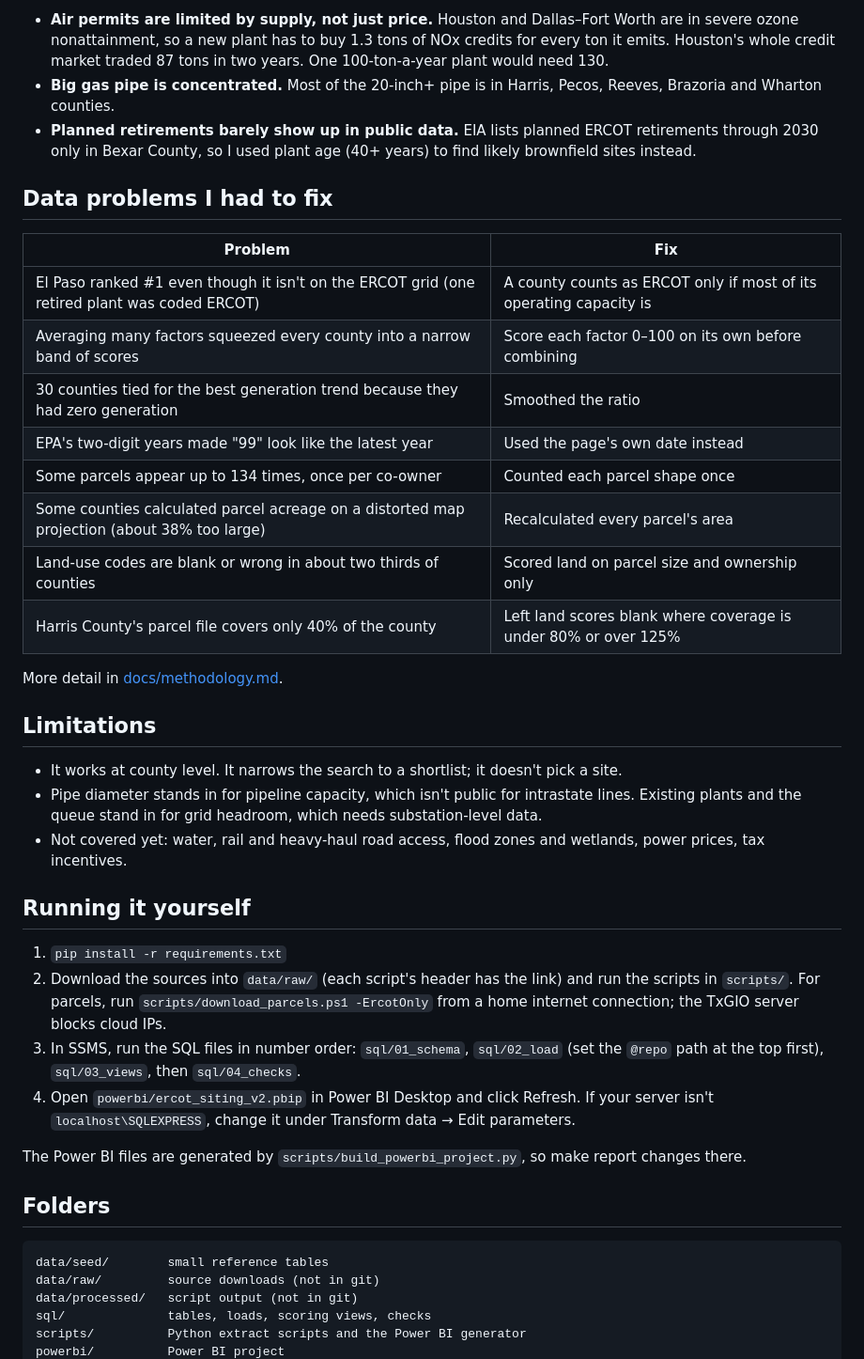
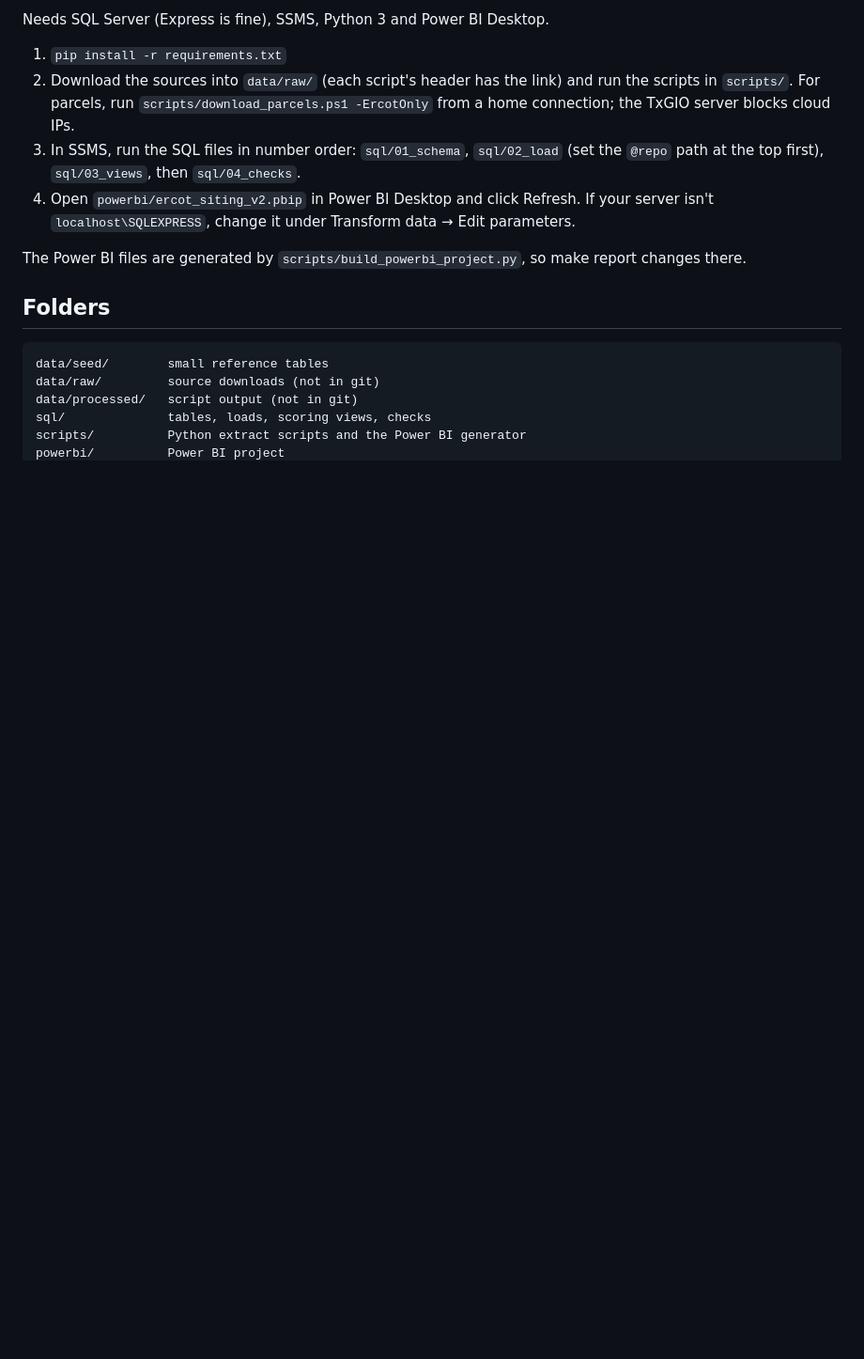
Before and after one commit to ishaanmadhivanan/ercot-siting-screen, a Markdown page: README.md, the part around one of its changes. Shown at 94% size. GitHub-like rendering; blank space fills up the shorter version.

```diff
--- a/README.md
+++ b/README.md
@@ -46,33 +28,8 @@ The County detail page (pick a county in the box at the top left) shows every nu
 
-- **Air permits are limited by supply, not just price.** Houston and Dallas–Fort Worth are in severe ozone nonattainment, so a new plant has to buy 1.3 tons of NOx credits for every ton it emits. Houston's whole credit market traded 87 tons in two years. One 100-ton-a-year plant would need 130.
-- **Big gas pipe is concentrated.** Most of the 20-inch+ pipe is in Harris, Pecos, Reeves, Brazoria and Wharton counties.
-- **Planned retirements barely show up in public data.** EIA lists planned ERCOT retirements through 2030 only in Bexar County, so I used plant age (40+ years) to find likely brownfield sites instead.
-
-## Data problems I had to fix
-
-| Problem | Fix |
-| --- | --- |
-| El Paso ranked #1 even though it isn't on the ERCOT grid (one retired plant was coded ERCOT) | A county counts as ERCOT only if most of its operating capacity is |
-| Averaging many factors squeezed every county into a narrow band of scores | Score each factor 0–100 on its own before combining |
-| 30 counties tied for the best generation trend because they had zero generation | Smoothed the ratio |
-| EPA's two-digit years made "99" look like the latest year | Used the page's own date instead |
-| Some parcels appear up to 134 times, once per co-owner | Counted each parcel shape once |
-| Some counties calculated parcel acreage on a distorted map projection (about 38% too large) | Recalculated every parcel's area |
-| Land-use codes are blank or wrong in about two thirds of counties | Scored land on parcel size and ownership only |
-| Harris County's parcel file covers only 40% of the county | Left land scores blank where coverage is under 80% or over 125% |
-
-More detail in [docs/methodology.md](docs/methodology.md).
-
-## Limitations
-
-- It works at county level. It narrows the search to a shortlist; it doesn't pick a site.
-- Pipe diameter stands in for pipeline capacity, which isn't public for intrastate lines. Existing plants and the queue stand in for grid headroom, which needs substation-level data.
-- Not covered yet: water, rail and heavy-haul road access, flood zones and wetlands, power prices, tax incentives.
-
-## Running it yourself
+Needs SQL Server (Express is fine), SSMS, Python 3 and Power BI Desktop.
 
 1. `pip install -r requirements.txt`
-2. Download the sources into `data/raw/` (each script's header has the link) and run the scripts in `scripts/`. For parcels, run `scripts/download_parcels.ps1 -ErcotOnly` from a home internet connection; the TxGIO server blocks cloud IPs.
+2. Download the sources into `data/raw/` (each script's header has the link) and run the scripts in `scripts/`. For parcels, run `scripts/download_parcels.ps1 -ErcotOnly` from a home connection; the TxGIO server blocks cloud IPs.
 3. In SSMS, run the SQL files in number order: `sql/01_schema`, `sql/02_load` (set the `@repo` path at the top first), `sql/03_views`, then `sql/04_checks`.
 4. Open `powerbi/ercot_siting_v2.pbip` in Power BI Desktop and click Refresh. If your server isn't `localhost\SQLEXPRESS`, change it under Transform data → Edit parameters.
 
```
Also changed, not shown: other parts of README.md (+14 -36 lines).
